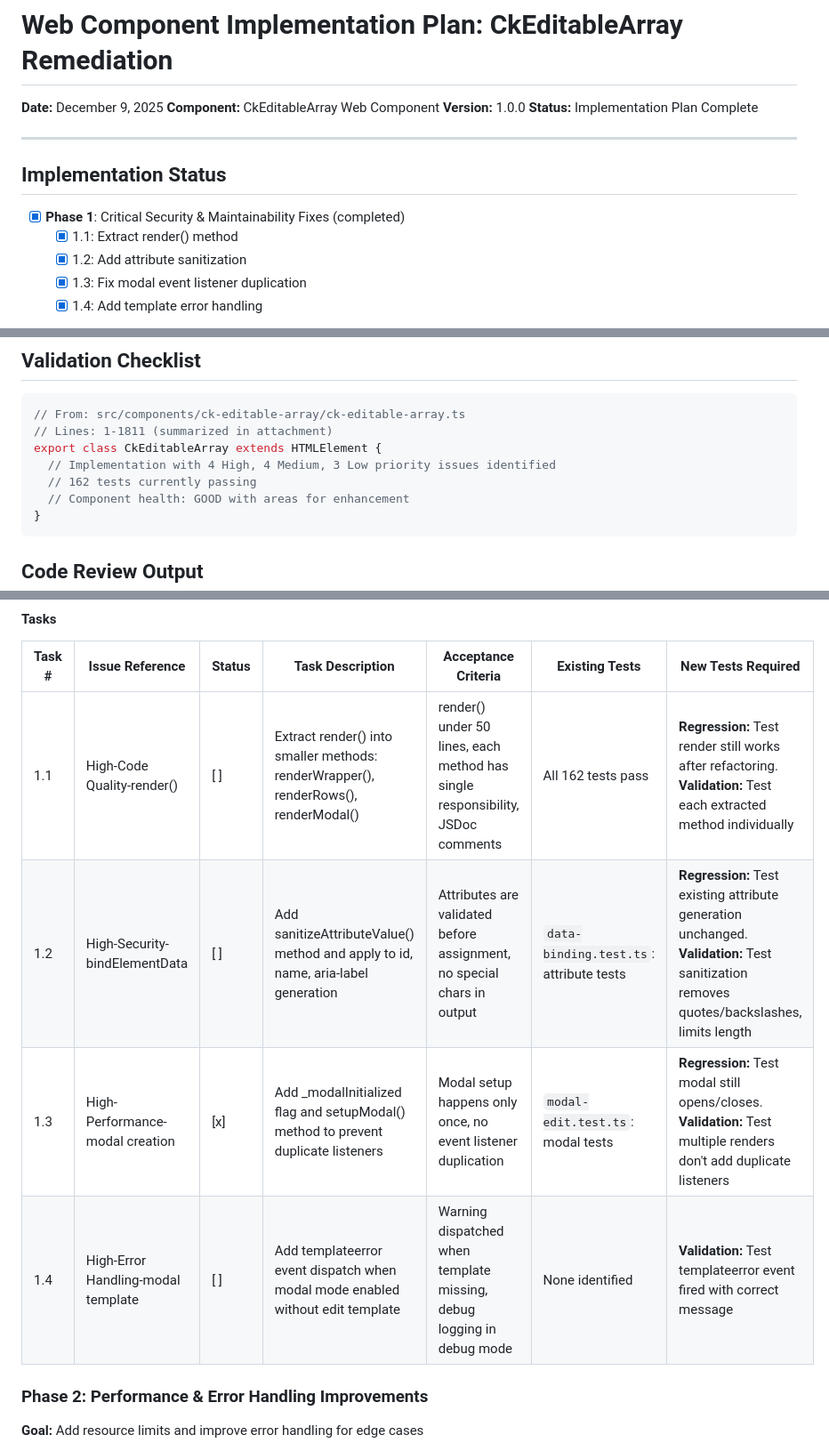
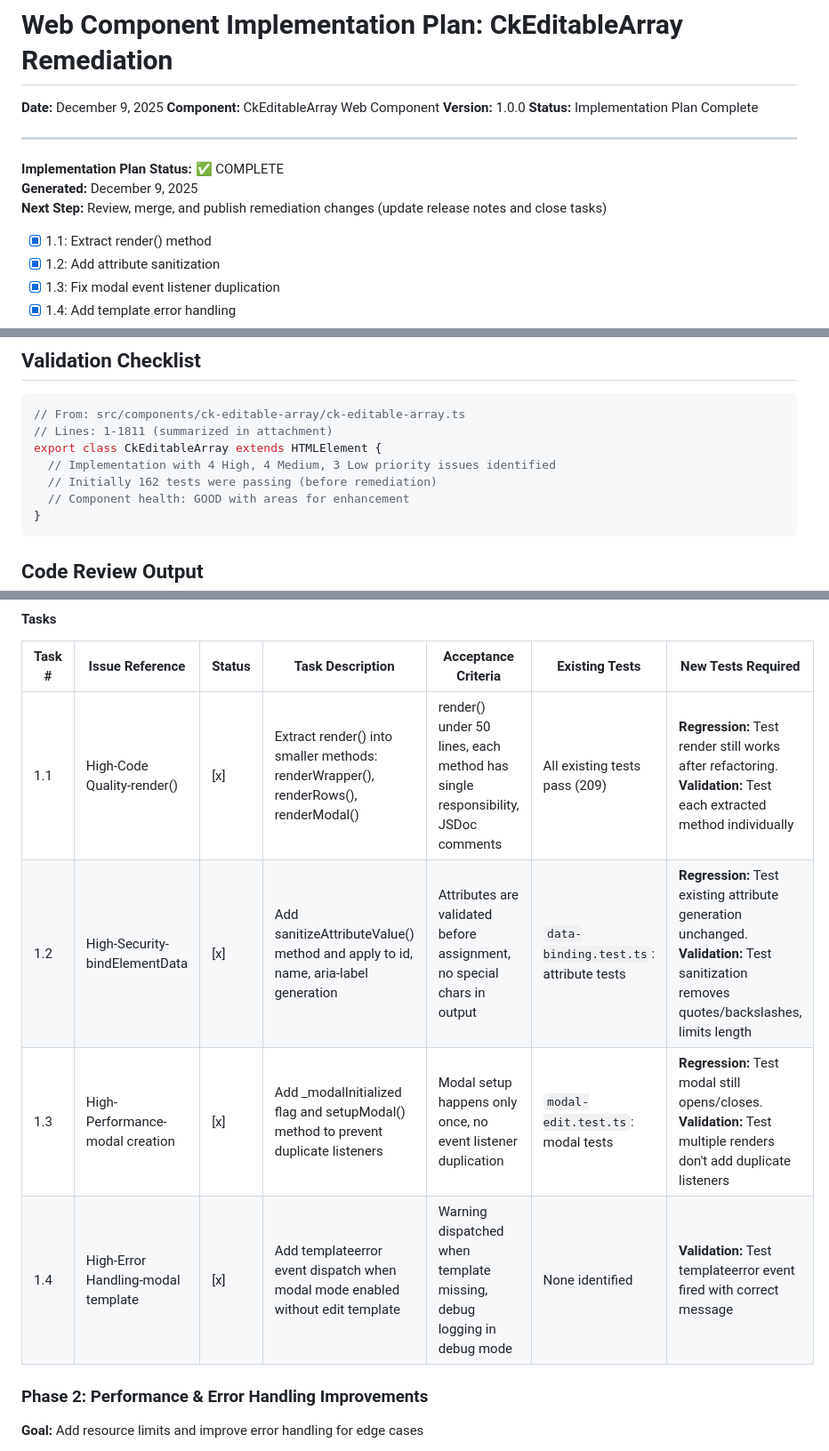
Before and after one commit to ColmKenna/ck-editable-array-exp2, a Markdown page: docs/remediation-plan-2025-12-09-implementation.md, 3 parts joined by grey strips. Shown at 89% size. Rendered like a GitHub page.

````diff
--- a/docs/remediation-plan-2025-12-09-implementation.md
+++ b/docs/remediation-plan-2025-12-09-implementation.md
@@ -5,11 +5,12 @@
 **Version:** 1.0.0
 **Status:** Implementation Plan Complete
 
+
 ---
 
-## Implementation Status
-
-- [x] **Phase 1**: Critical Security & Maintainability Fixes (completed)
+**Implementation Plan Status:** ✅ COMPLETE
+**Generated:** December 9, 2025
+**Next Step:** Review, merge, and publish remediation changes (update release notes and close tasks)
   - [x] 1.1: Extract render() method
   - [x] 1.2: Add attribute sanitization
   - [x] 1.3: Fix modal event listener duplication
@@ -79,7 +80,7 @@
 // Lines: 1-1811 (summarized in attachment)
 export class CkEditableArray extends HTMLElement {
   // Implementation with 4 High, 4 Medium, 3 Low priority issues identified
-  // 162 tests currently passing
+  // Initially 162 tests were passing (before remediation)
   // Component health: GOOD with areas for enhancement
 }
 ```
@@ -141,10 +142,10 @@ The code review identified **4 High**, **4 Medium**, and **3 Low** priority issu
 
 | Task # | Issue Reference | Status | Task Description | Acceptance Criteria | Existing Tests | New Tests Required |
 |--------|-----------------|--------|------------------|---------------------|----------------|-------------------|
-| 1.1 | High-Code Quality-render() | [ ] | Extract render() into smaller methods: renderWrapper(), renderRows(), renderModal() | render() under 50 lines, each method has single responsibility, JSDoc comments | All 162 tests pass | **Regression:** Test render still works after refactoring. **Validation:** Test each extracted method individually |
-| 1.2 | High-Security-bindElementData | [ ] | Add sanitizeAttributeValue() method and apply to id, name, aria-label generation | Attributes are validated before assignment, no special chars in output | `data-binding.test.ts`: attribute tests | **Regression:** Test existing attribute generation unchanged. **Validation:** Test sanitization removes quotes/backslashes, limits length |
+| 1.1 | High-Code Quality-render() | [x] | Extract render() into smaller methods: renderWrapper(), renderRows(), renderModal() | render() under 50 lines, each method has single responsibility, JSDoc comments | All existing tests pass (209) | **Regression:** Test render still works after refactoring. **Validation:** Test each extracted method individually |
+| 1.2 | High-Security-bindElementData | [x] | Add sanitizeAttributeValue() method and apply to id, name, aria-label generation | Attributes are validated before assignment, no special chars in output | `data-binding.test.ts`: attribute tests | **Regression:** Test existing attribute generation unchanged. **Validation:** Test sanitization removes quotes/backslashes, limits length |
 | 1.3 | High-Performance-modal creation | [x] | Add _modalInitialized flag and setupModal() method to prevent duplicate listeners | Modal setup happens only once, no event listener duplication | `modal-edit.test.ts`: modal tests | **Regression:** Test modal still opens/closes. **Validation:** Test multiple renders don't add duplicate listeners |
-| 1.4 | High-Error Handling-modal template | [ ] | Add templateerror event dispatch when modal mode enabled without edit template | Warning dispatched when template missing, debug logging in debug mode | None identified | **Validation:** Test templateerror event fired with correct message |
+| 1.4 | High-Error Handling-modal template | [x] | Add templateerror event dispatch when modal mode enabled without edit template | Warning dispatched when template missing, debug logging in debug mode | None identified | **Validation:** Test templateerror event fired with correct message |
 
 ### Phase 2: Performance & Error Handling Improvements
 
````
Also changed, not shown: other parts of docs/remediation-plan-2025-12-09-implementation.md (+26 -26 lines).
